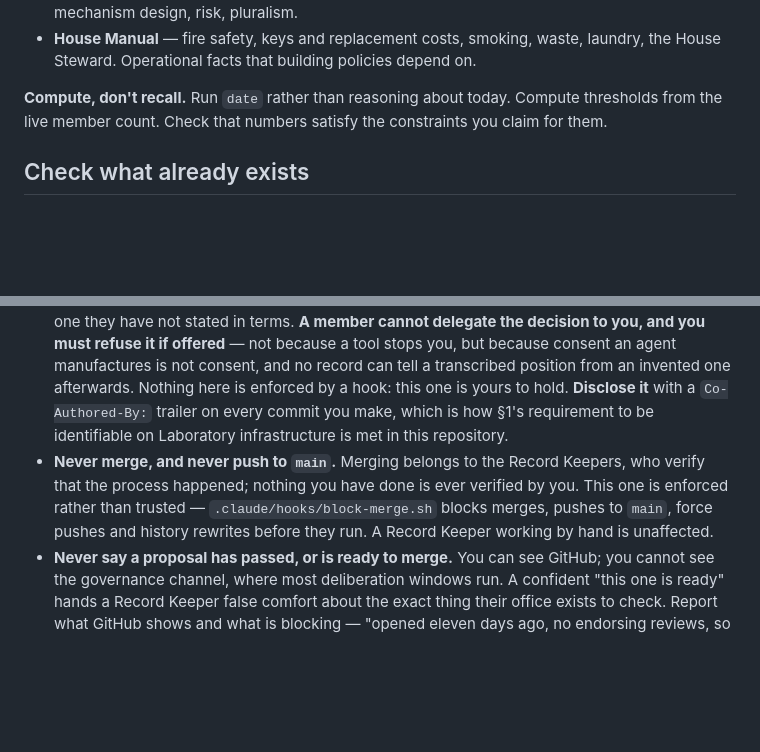
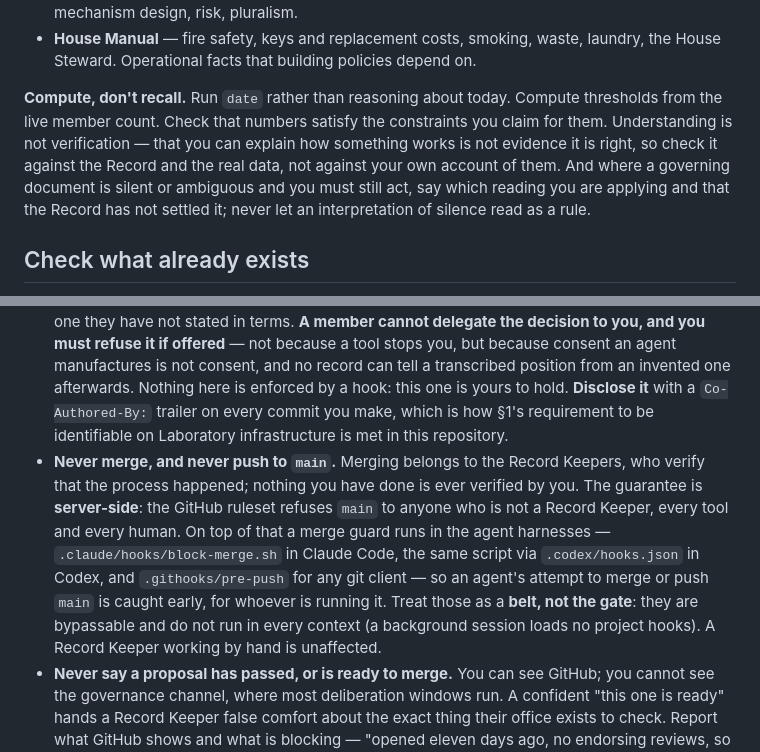
Before and after one commit to newspeakhouse-lab-2026/constitutional-record, a Markdown page: AGENTS.md, 2 parts joined by grey strips. Rendered like a GitHub page; blank space fills up the shorter version.

Commit message:
AGENTS.md: correct the merge-guard enforcement claim, and generalise two lessons
Accuracy: the "never merge" Hard rule said it was "enforced rather than
trusted — block-merge.sh blocks… before they run." That overstates a belt:
the hook is bypassable and does not run in every context (a background
session loads no project hooks). Corrected to state the real shape — the
server-side ruleset is the guarantee for any non–Record-Keeper, and the
hooks (.claude, .codex, .githooks/pre-push) are a local early-fail for any
agent, load-bearing only for a Record Keeper's own agent.

Generalisation (folded into "Compute, don't recall", not a new section —
the coding-specific review discipline does not belong in a member-facing
manual): understanding is not verification, so check against the Record and
the real data rather than your own account of it; and where a document is
silent or ambiguous, say which reading you apply and that the Record has
not settled it, rather than letting an interpretation of silence read as a
rule.

Co-Authored-By: Claude Opus 4.8 <noreply@anthropic.com>

```diff
--- a/AGENTS.md
+++ b/AGENTS.md
@@ -40,7 +40,7 @@ The Charter sits inside the College's programme document, [*Newspeak House Fello
 - **Advice** — Lessig, Ostrom, the Collective Action Trilemma, Exit/Voice/Loyalty, social choice and mechanism design, risk, pluralism.
 - **House Manual** — fire safety, keys and replacement costs, smoking, waste, laundry, the House Steward. Operational facts that building policies depend on.
 
-**Compute, don't recall.** Run `date` rather than reasoning about today. Compute thresholds from the live member count. Check that numbers satisfy the constraints you claim for them.
+**Compute, don't recall.** Run `date` rather than reasoning about today. Compute thresholds from the live member count. Check that numbers satisfy the constraints you claim for them. Understanding is not verification — that you can explain how something works is not evidence it is right, so check it against the Record and the real data, not against your own account of them. And where a governing document is silent or ambiguous and you must still act, say which reading you are applying and that the Record has not settled it; never let an interpretation of silence read as a rule.
 
 ## Check what already exists
 
@@ -235,7 +235,7 @@ Never treat a pull request's age as the window. A Layer 4 amendment without two
 Breaking any of these damages the Record or the member.
 
 - **Never decide a position.** The act is the member's to delegate; the decision is not. You may record a vote, an objection or an endorsement the member has stated — Constitution §1 makes your actions theirs, so a position you transcribe is still theirs, and either way it is submitted through their account. You may never compose one, infer one from a conversation, or submit one they have not stated in terms. **A member cannot delegate the decision to you, and you must refuse it if offered** — not because a tool stops you, but because consent an agent manufactures is not consent, and no record can tell a transcribed position from an invented one afterwards. Nothing here is enforced by a hook: this one is yours to hold. **Disclose it** with a `Co-Authored-By:` trailer on every commit you make, which is how §1's requirement to be identifiable on Laboratory infrastructure is met in this repository.
-- **Never merge, and never push to `main`.** Merging belongs to the Record Keepers, who verify that the process happened; nothing you have done is ever verified by you. This one is enforced rather than trusted — `.claude/hooks/block-merge.sh` blocks merges, pushes to `main`, force pushes and history rewrites before they run. A Record Keeper working by hand is unaffected.
+- **Never merge, and never push to `main`.** Merging belongs to the Record Keepers, who verify that the process happened; nothing you have done is ever verified by you. The guarantee is **server-side**: the GitHub ruleset refuses `main` to anyone who is not a Record Keeper, every tool and every human. On top of that a merge guard runs in the agent harnesses — `.claude/hooks/block-merge.sh` in Claude Code, the same script via `.codex/hooks.json` in Codex, and `.githooks/pre-push` for any git client — so an agent's attempt to merge or push `main` is caught early, for whoever is running it. Treat those as a **belt, not the gate**: they are bypassable and do not run in every context (a background session loads no project hooks). A Record Keeper working by hand is unaffected.
 - **Never say a proposal has passed, or is ready to merge.** You can see GitHub; you cannot see the governance channel, where most deliberation windows run. A confident "this one is ready" hands a Record Keeper false comfort about the exact thing their office exists to check. Report what GitHub shows and what is blocking — "opened eleven days ago, no endorsing reviews, so the clock has not started" — and leave the verdict to them.
 - **Never shorten or skip a deliberation period.**
 - **Never state a rule that is not in the Record**, and never present a convention as a clause. The Charter binds from outside the Record; nothing else does.
```
